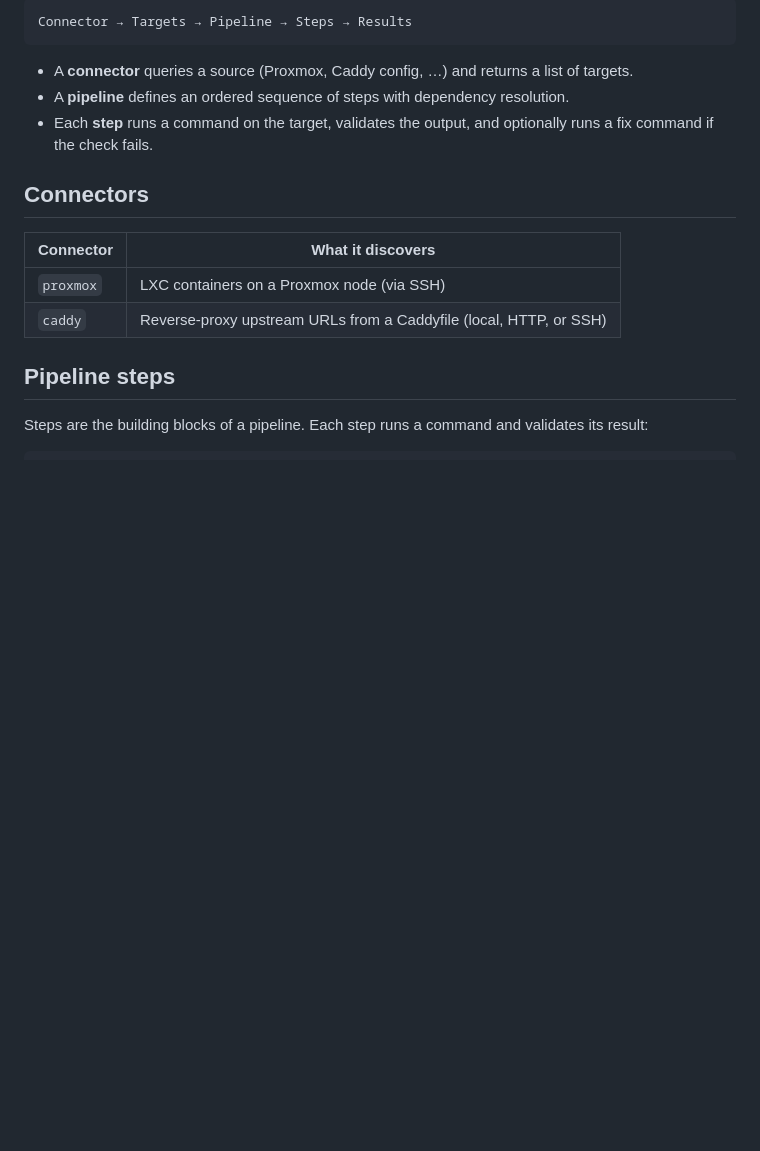
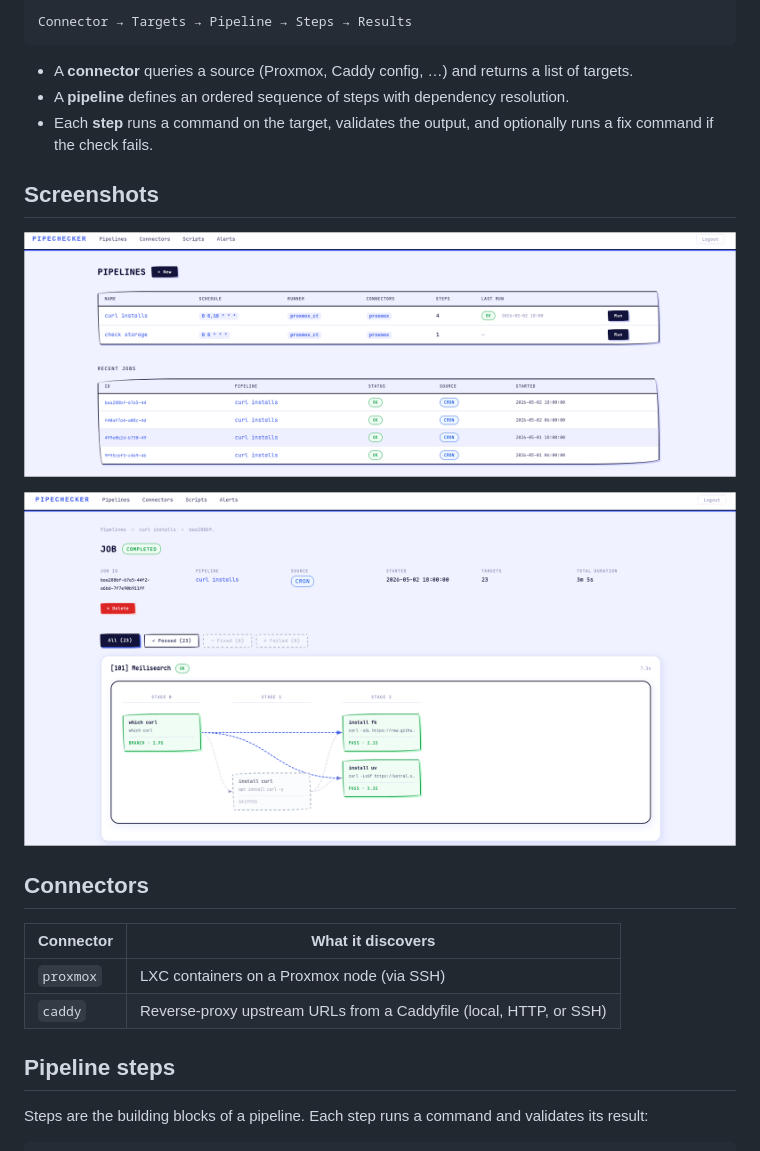
Before and after one commit to AlexAuragan/PipeChecker, a Markdown page: README.md, the part around the change. Drawn GitHub-style; pictures changed too: assets/main_page.png (added), assets/run_page.png (added); blank space fills up the shorter version.

Commit message:
README: Screenshots

```diff
--- a/README.md
+++ b/README.md
@@ -15,6 +15,12 @@ Connector → Targets → Pipeline → Steps → Results
 - A **connector** queries a source (Proxmox, Caddy config, …) and returns a list of targets.
 - A **pipeline** defines an ordered sequence of steps with dependency resolution.
 - Each **step** runs a command on the target, validates the output, and optionally runs a fix command if the check fails.
+
+## Screenshots
+
+![Main page](assets/main_page.png)
+
+![Run page](assets/run_page.png)
 
 ## Connectors
 
```
